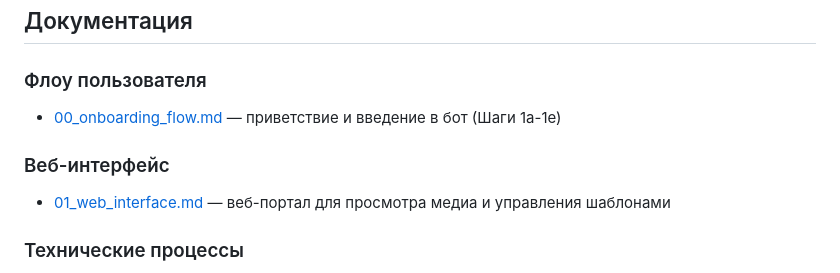
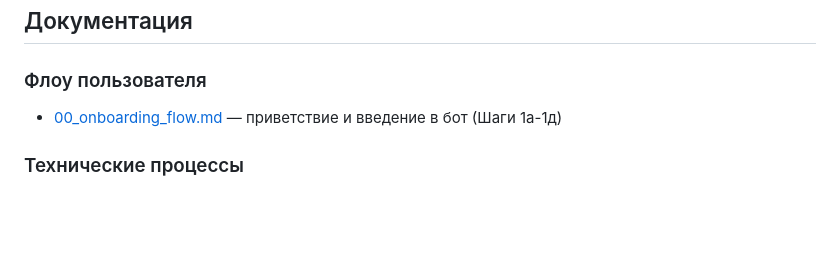
Before and after one commit to YakubovAT/zalivay_bot, a Markdown page: docs/README.md, the part around the change. Rendered like a GitHub page; blank space fills up the shorter version.

Commit message:
Revert "docs: добавить описание веб-интерфейса"
This reverts commit 04d1fa6621871a5d59d303d47977979a34752b5c.

```diff
--- a/docs/README.md
+++ b/docs/README.md
@@ -36,10 +36,7 @@
 ## Документация
 
 ### Флоу пользователя
-- [00_onboarding_flow.md](./00_onboarding_flow.md) — приветствие и введение в бот (Шаги 1а-1е)
-
-### Веб-интерфейс
-- [01_web_interface.md](./01_web_interface.md) — веб-портал для просмотра медиа и управления шаблонами
+- [00_onboarding_flow.md](./00_onboarding_flow.md) — приветствие и введение в бот (Шаги 1а-1д)
 
 ### Технические процессы
 - [01_pinterest_workflow.md](./01_pinterest_workflow.md) — как работает Pinterest загрузка
```
Also changed, not shown: docs/01_web_interface.md (deleted, +0 -119 lines).
